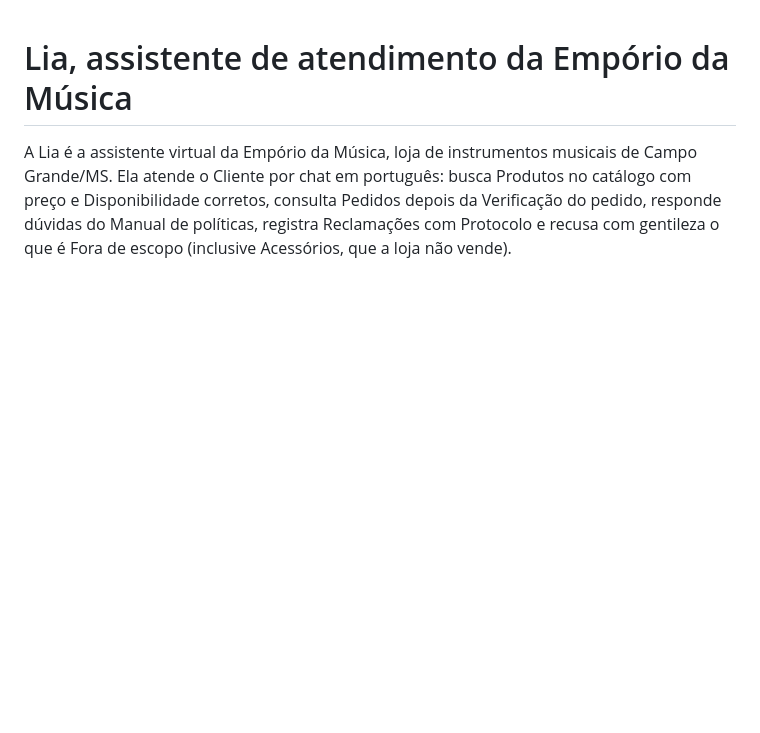
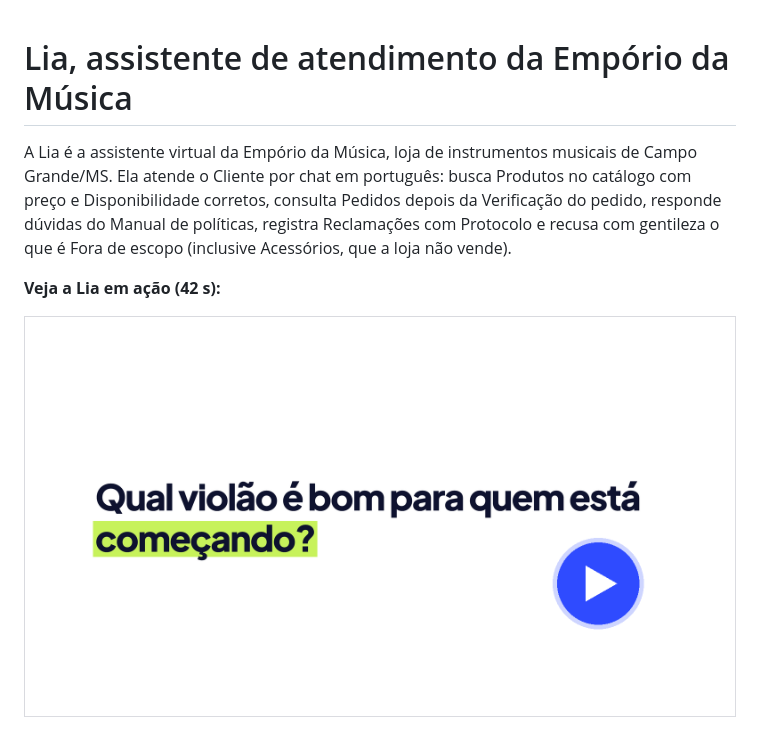
Before and after one commit to leandrocfe/emporio-da-musica, a Markdown page: README.md, the part around the change. GitHub-like rendering; pictures changed too: screenshots/lia-video.png (added); blank space fills up the shorter version.

Commit message:
Add Vimeo demo video to README

```diff
--- a/README.md
+++ b/README.md
@@ -1,6 +1,10 @@
 # Lia, assistente de atendimento da Empório da Música
 
 A Lia é a assistente virtual da Empório da Música, loja de instrumentos musicais de Campo Grande/MS. Ela atende o Cliente por chat em português: busca Produtos no catálogo com preço e Disponibilidade corretos, consulta Pedidos depois da Verificação do pedido, responde dúvidas do Manual de políticas, registra Reclamações com Protocolo e recusa com gentileza o que é Fora de escopo (inclusive Acessórios, que a loja não vende).
+
+**Veja a Lia em ação (42 s):**
+
+[![Vídeo de apresentação da Lia no Vimeo](screenshots/lia-video.png)](https://vimeo.com/1242166532/9b0e059e0d)
 
 ![Página de exemplo da loja com a Lia](screenshots/emporio-da-musica.png)
 
```
Also changed, not shown: 1 other file.
